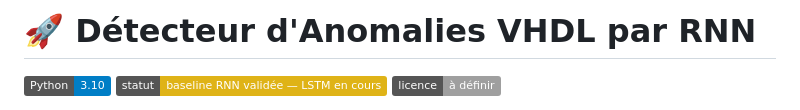
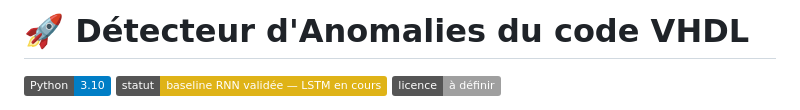
Before and after one commit to ilyassboudade/vhdl-anomaly-detection, a Markdown page: README.md, the part around the change. Rendered like a GitHub page; badges without logos.

```diff
--- a/README.md
+++ b/README.md
@@ -1,4 +1,4 @@
-# 🚀 Détecteur d'Anomalies VHDL par RNN
+# 🚀 Détecteur d'Anomalies du code VHDL
 
 ![Python](https://img.shields.io/badge/Python-3.10-blue)
 ![Statut](https://img.shields.io/badge/statut-baseline%20RNN%20valid%C3%A9e%20%E2%80%94%20LSTM%20en%20cours-yellow)
```
